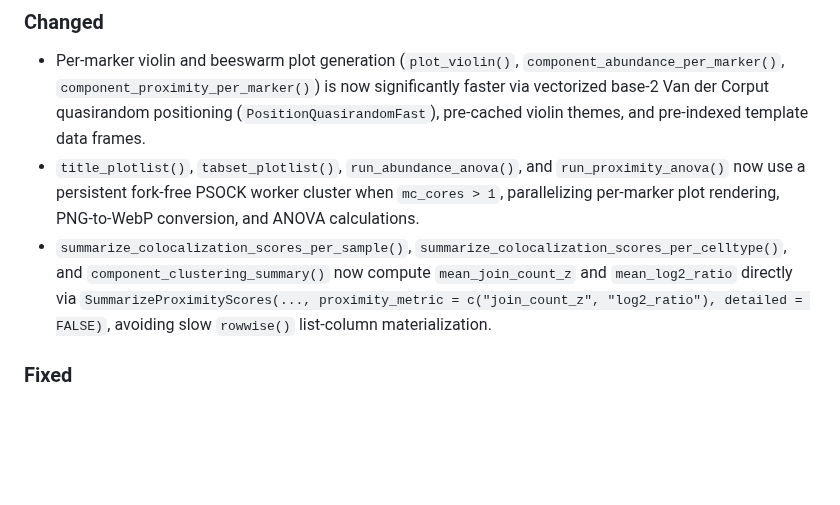
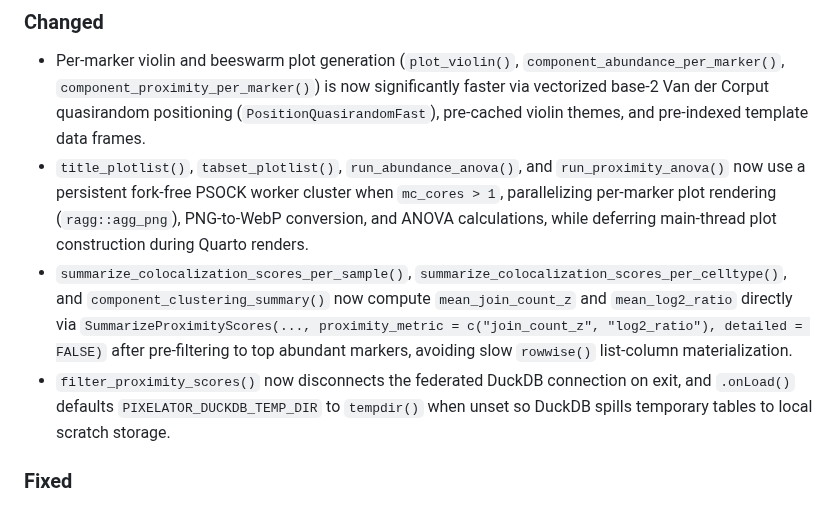
Before and after one commit to PixelgenTechnologies/pixelatorES, a Markdown page: CHANGELOG.md, the part around the change. Drawn GitHub-style; blank space fills up the shorter version.

Commit message:
Update CHANGELOG.md with recent performance optimizations

```diff
--- a/CHANGELOG.md
+++ b/CHANGELOG.md
@@ -11,8 +11,9 @@ and this project adheres to [Semantic Versioning](https://semver.org/spec/v2.0.0
 ### Changed
 
 - Per-marker violin and beeswarm plot generation (`plot_violin()`, `component_abundance_per_marker()`, `component_proximity_per_marker()`) is now significantly faster via vectorized base-2 Van der Corput quasirandom positioning (`PositionQuasirandomFast`), pre-cached violin themes, and pre-indexed template data frames.
-- `title_plotlist()`, `tabset_plotlist()`, `run_abundance_anova()`, and `run_proximity_anova()` now use a persistent fork-free PSOCK worker cluster when `mc_cores > 1`, parallelizing per-marker plot rendering, PNG-to-WebP conversion, and ANOVA calculations.
-- `summarize_colocalization_scores_per_sample()`, `summarize_colocalization_scores_per_celltype()`, and `component_clustering_summary()` now compute `mean_join_count_z` and `mean_log2_ratio` directly via `SummarizeProximityScores(..., proximity_metric = c("join_count_z", "log2_ratio"), detailed = FALSE)`, avoiding slow `rowwise()` list-column materialization.
+- `title_plotlist()`, `tabset_plotlist()`, `run_abundance_anova()`, and `run_proximity_anova()` now use a persistent fork-free PSOCK worker cluster when `mc_cores > 1`, parallelizing per-marker plot rendering (`ragg::agg_png`), PNG-to-WebP conversion, and ANOVA calculations, while deferring main-thread plot construction during Quarto renders.
+- `summarize_colocalization_scores_per_sample()`, `summarize_colocalization_scores_per_celltype()`, and `component_clustering_summary()` now compute `mean_join_count_z` and `mean_log2_ratio` directly via `SummarizeProximityScores(..., proximity_metric = c("join_count_z", "log2_ratio"), detailed = FALSE)` after pre-filtering to top abundant markers, avoiding slow `rowwise()` list-column materialization.
+- `filter_proximity_scores()` now disconnects the federated DuckDB connection on exit, and `.onLoad()` defaults `PIXELATOR_DUCKDB_TEMP_DIR` to `tempdir()` when unset so DuckDB spills temporary tables to local scratch storage.
 
 ### Fixed
 
```
